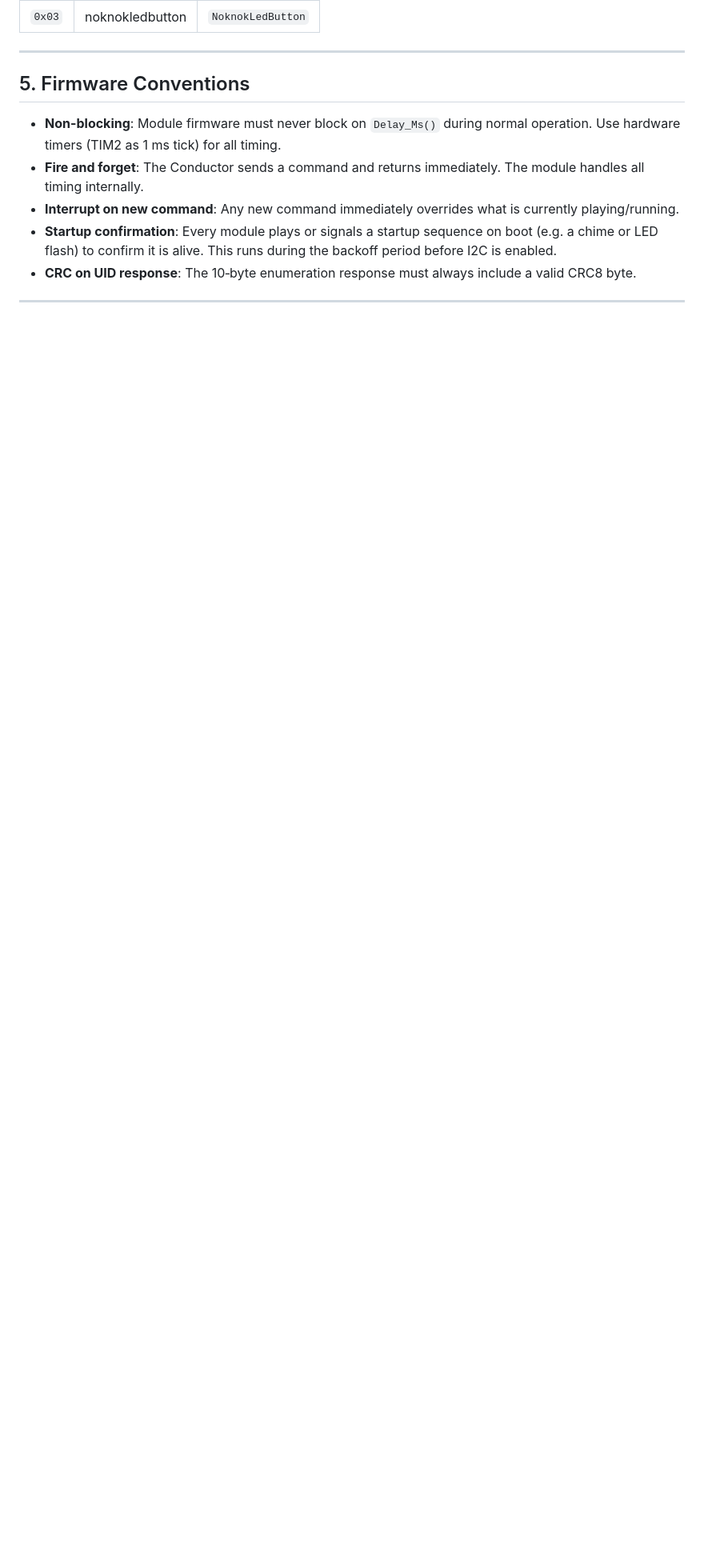
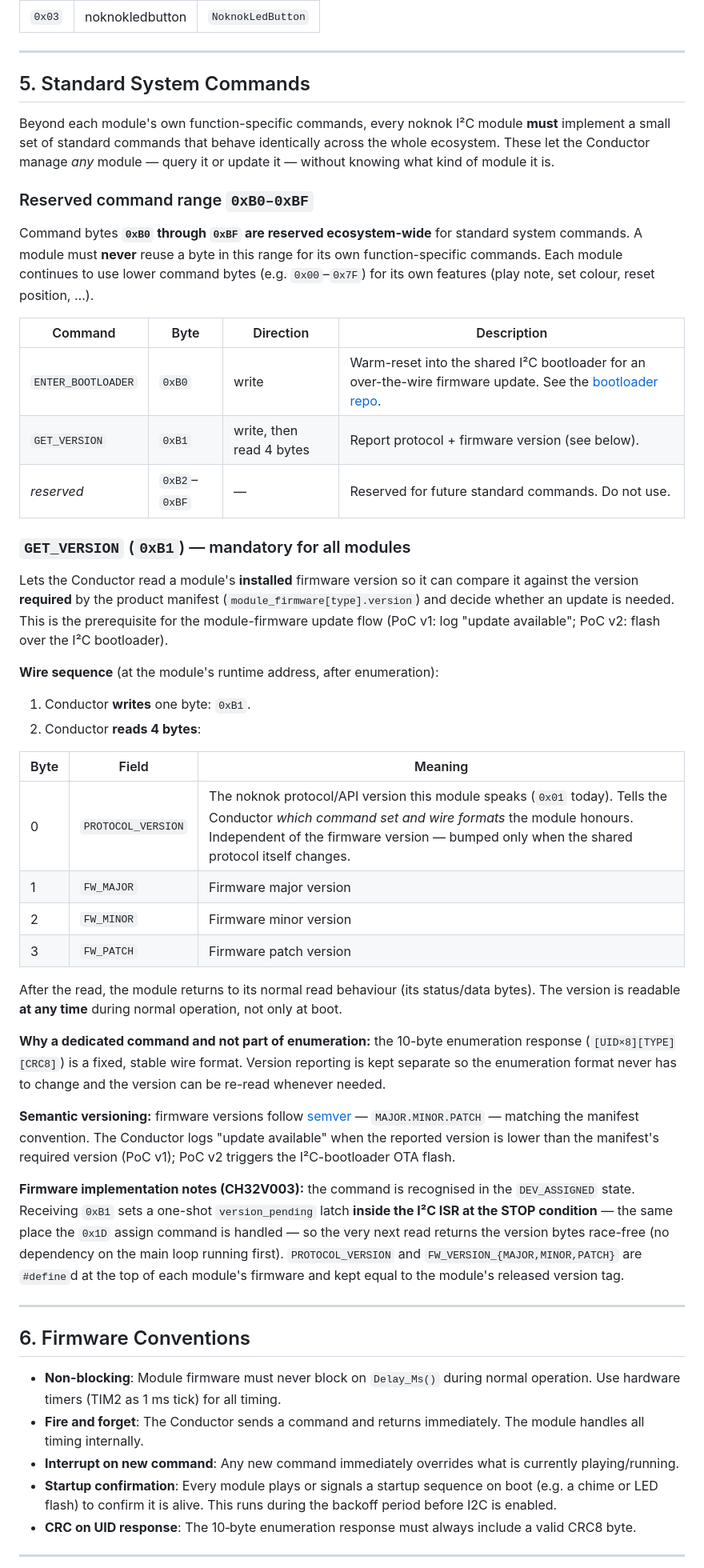
Before and after one commit to buildwithnoknok/Ecosystem, a Markdown page: software/readme.md, the part around one of its changes. Shown at 80% size. Rendered like a GitHub page; blank space fills up the shorter version.

Commit message:
Add GET_VERSION standard command + reserve 0xB0-0xBF range (DEV-1)

```diff
--- a/software/readme.md
+++ b/software/readme.md
@@ -87,7 +87,47 @@ Every I²C module reports its type in the enumeration response (byte 8). The Con
 
 ---
 
-## 5. Firmware Conventions
+## 5. Standard System Commands
+
+Beyond each module's own function-specific commands, every noknok I²C module **must** implement a small set of standard commands that behave identically across the whole ecosystem. These let the Conductor manage *any* module — query it or update it — without knowing what kind of module it is.
+
+### Reserved command range `0xB0–0xBF`
+
+Command bytes **`0xB0` through `0xBF` are reserved ecosystem-wide** for standard system commands. A module must **never** reuse a byte in this range for its own function-specific commands. Each module continues to use lower command bytes (e.g. `0x00`–`0x7F`) for its own features (play note, set colour, reset position, …).
+
+| Command | Byte | Direction | Description |
+|---------|------|-----------|-------------|
+| `ENTER_BOOTLOADER` | `0xB0` | write | Warm-reset into the shared I²C bootloader for an over-the-wire firmware update. See the [bootloader repo](https://github.com/buildwithnoknok/module-I2C-bootloader). |
+| `GET_VERSION` | `0xB1` | write, then read 4 bytes | Report protocol + firmware version (see below). |
+| *reserved* | `0xB2`–`0xBF` | — | Reserved for future standard commands. Do not use. |
+
+### `GET_VERSION` (`0xB1`) — mandatory for all modules
+
+Lets the Conductor read a module's **installed** firmware version so it can compare it against the version **required** by the product manifest (`module_firmware[type].version`) and decide whether an update is needed. This is the prerequisite for the module-firmware update flow (PoC v1: log "update available"; PoC v2: flash over the I²C bootloader).
+
+**Wire sequence** (at the module's runtime address, after enumeration):
+
+1. Conductor **writes** one byte: `0xB1`.
+2. Conductor **reads 4 bytes**:
+
+| Byte | Field | Meaning |
+|------|-------|---------|
+| 0 | `PROTOCOL_VERSION` | The noknok protocol/API version this module speaks (`0x01` today). Tells the Conductor *which command set and wire formats* the module honours. Independent of the firmware version — bumped only when the shared protocol itself changes. |
+| 1 | `FW_MAJOR` | Firmware major version |
+| 2 | `FW_MINOR` | Firmware minor version |
+| 3 | `FW_PATCH` | Firmware patch version |
+
+After the read, the module returns to its normal read behaviour (its status/data bytes). The version is readable **at any time** during normal operation, not only at boot.
+
+**Why a dedicated command and not part of enumeration:** the 10-byte enumeration response (`[UID×8][TYPE][CRC8]`) is a fixed, stable wire format. Version reporting is kept separate so the enumeration format never has to change and the version can be re-read whenever needed.
+
+**Semantic versioning:** firmware versions follow [semver](https://semver.org) — `MAJOR.MINOR.PATCH` — matching the manifest convention. The Conductor logs "update available" when the reported version is lower than the manifest's required version (PoC v1); PoC v2 triggers the I²C-bootloader OTA flash.
+
+**Firmware implementation notes (CH32V003):** the command is recognised in the `DEV_ASSIGNED` state. Receiving `0xB1` sets a one-shot `version_pending` latch **inside the I²C ISR at the STOP condition** — the same place the `0x1D` assign command is handled — so the very next read returns the version bytes race-free (no dependency on the main loop running first). `PROTOCOL_VERSION` and `FW_VERSION_{MAJOR,MINOR,PATCH}` are `#define`d at the top of each module's firmware and kept equal to the module's released version tag.
+
+---
+
+## 6. Firmware Conventions
 
 - **Non-blocking**: Module firmware must never block on `Delay_Ms()` during normal operation. Use hardware timers (TIM2 as 1 ms tick) for all timing.
 - **Fire and forget**: The Conductor sends a command and returns immediately. The module handles all timing internally.
```
Also changed, not shown: other parts of software/readme.md (+6 -4 lines).
